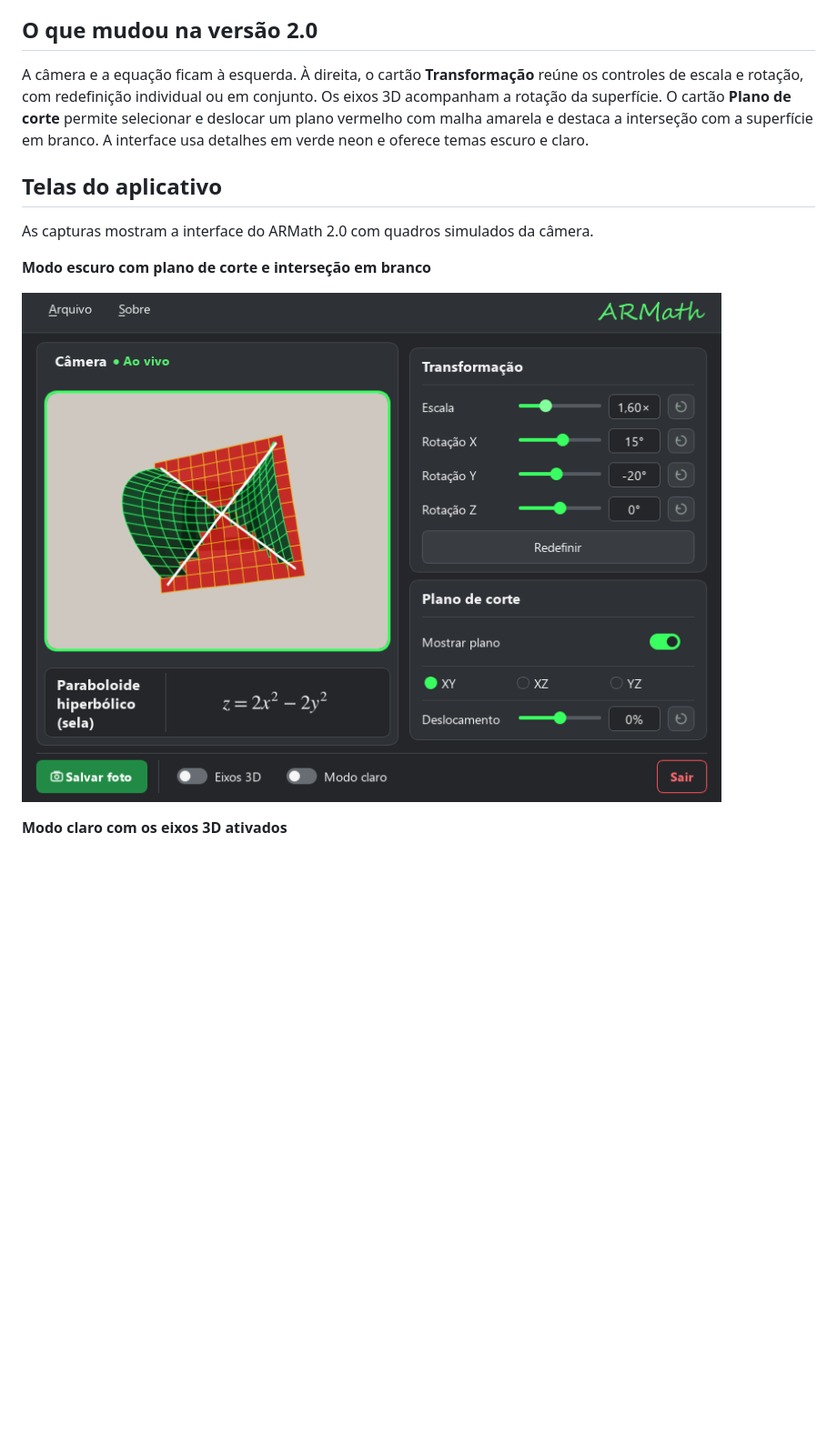
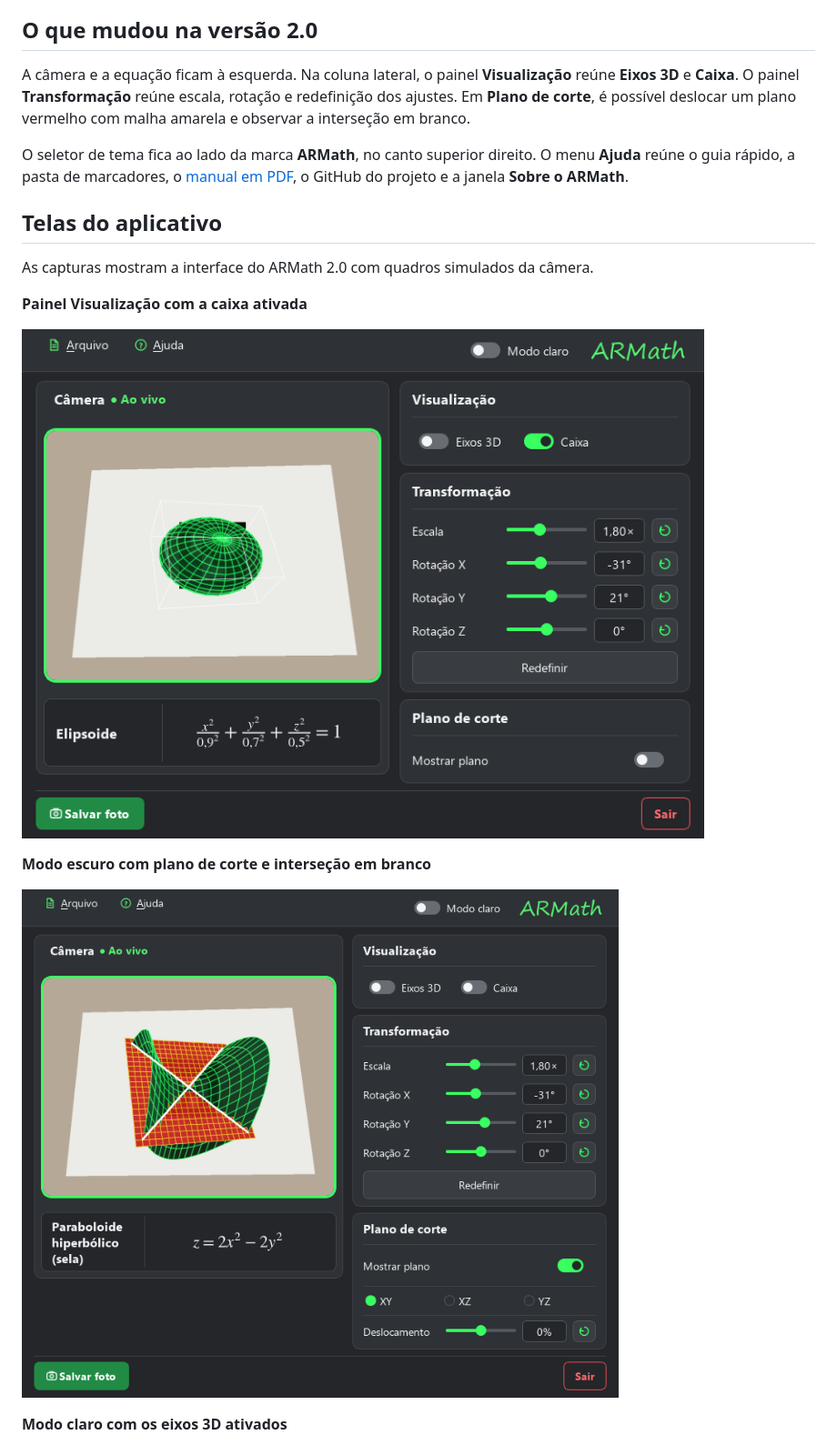
Before and after one commit to izaiasneri/ARmath, a Markdown page: ARMAth_2.0/README.md, the part around one of its changes. Shown at 91% size. GitHub-like rendering; pictures changed too: ARMAth_2.0/docs/imagens/armath-2-caixa.png (added), ARMAth_2.0/docs/imagens/armath-2-escuro.png; blank space fills up the shorter version.

```diff
--- a/ARMAth_2.0/README.md
+++ b/ARMAth_2.0/README.md
@@ -4,11 +4,17 @@ O ARMath 2.0 usa marcadores ArUco para projetar superfícies matemáticas sobre
 
 ## O que mudou na versão 2.0
 
-A câmera e a equação ficam à esquerda. À direita, o cartão **Transformação** reúne os controles de escala e rotação, com redefinição individual ou em conjunto. Os eixos 3D acompanham a rotação da superfície. O cartão **Plano de corte** permite selecionar e deslocar um plano vermelho com malha amarela e destaca a interseção com a superfície em branco. A interface usa detalhes em verde neon e oferece temas escuro e claro.
+A câmera e a equação ficam à esquerda. Na coluna lateral, o painel **Visualização** reúne **Eixos 3D** e **Caixa**. O painel **Transformação** reúne escala, rotação e redefinição dos ajustes. Em **Plano de corte**, é possível deslocar um plano vermelho com malha amarela e observar a interseção em branco.
+
+O seletor de tema fica ao lado da marca **ARMath**, no canto superior direito. O menu **Ajuda** reúne o guia rápido, a pasta de marcadores, o [manual em PDF](docs/Manual_ARMath.pdf), o GitHub do projeto e a janela **Sobre o ARMath**.
 
 ## Telas do aplicativo
 
 As capturas mostram a interface do ARMath 2.0 com quadros simulados da câmera.
+
+**Painel Visualização com a caixa ativada**
+
+![Elipsoide delimitado por uma caixa de arestas brancas no ARMath 2.0](docs/imagens/armath-2-caixa.png)
 
 **Modo escuro com plano de corte e interseção em branco**
 
```
Also changed, not shown: other parts of ARMAth_2.0/README.md (+2 -1 lines), README.md (+7 -1 lines), ARMAth_2.0/docs/imagens/armath-2-claro.png, ARMAth_2.0/docs/imagens/armath-2-sobre.png.
